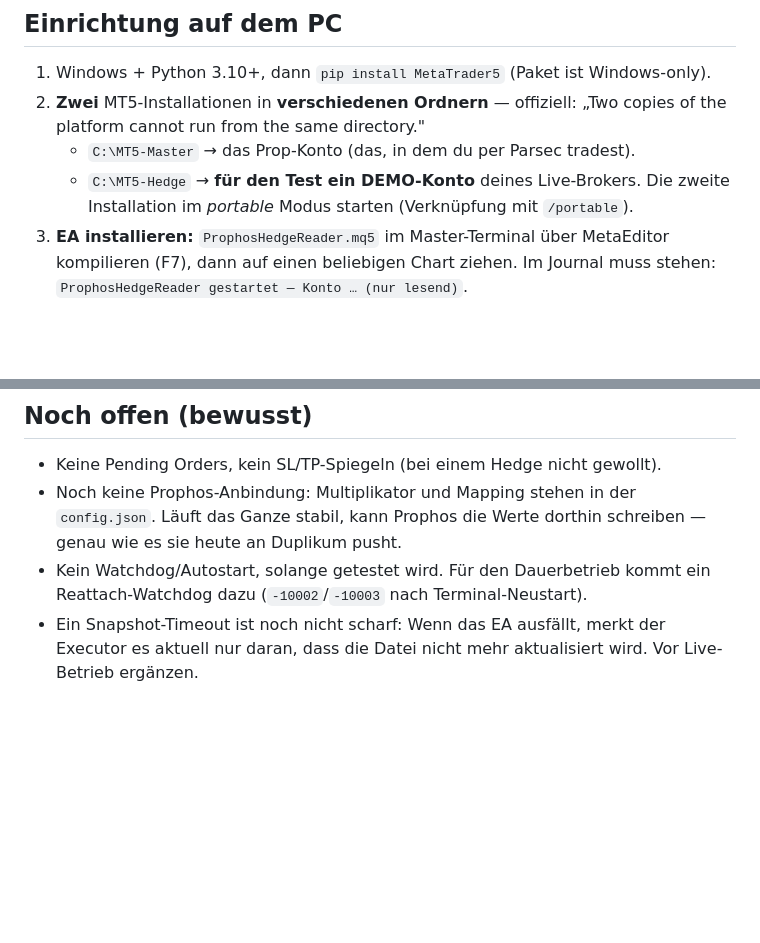
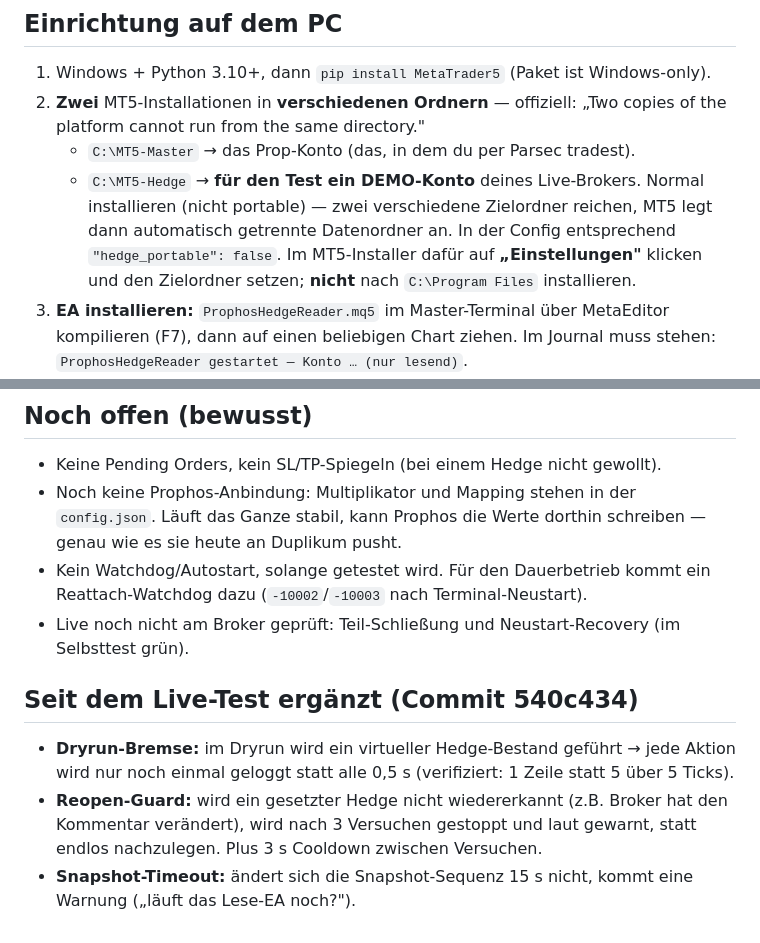
Before and after one commit to finntraidingview-cmd/Prophos, a Markdown page: mt5-copier/README.md, 2 parts joined by grey strips. Rendered like a GitHub page; blank space fills up the shorter version.

Commit message:
README: Portable-Hinweis korrigiert (normale Installation + hedge_portable false) und Snapshot-Timeout aus den offenen Punkten in die ergaenzten Features verschoben
Co-Authored-By: Claude Fable 5 <noreply@anthropic.com>

```diff
--- a/mt5-copier/README.md
+++ b/mt5-copier/README.md
@@ -52,7 +52,10 @@ gerechnet wird.
    platform cannot run from the same directory."
    - `C:\MT5-Master` → das Prop-Konto (das, in dem du per Parsec tradest).
    - `C:\MT5-Hedge` → **für den Test ein DEMO-Konto** deines Live-Brokers.
-   Die zweite Installation im *portable* Modus starten (Verknüpfung mit `/portable`).
+   Normal installieren (nicht portable) — zwei verschiedene Zielordner reichen, MT5 legt
+   dann automatisch getrennte Datenordner an. In der Config entsprechend
+   `"hedge_portable": false`. Im MT5-Installer dafür auf **„Einstellungen"** klicken und den
+   Zielordner setzen; **nicht** nach `C:\Program Files` installieren.
 3. **EA installieren:** `ProphosHedgeReader.mq5` im Master-Terminal über MetaEditor
    kompilieren (F7), dann auf einen beliebigen Chart ziehen. Im Journal muss stehen:
    `ProphosHedgeReader gestartet — Konto … (nur lesend)`.
@@ -107,5 +110,13 @@ Noch nicht am Broker getestet: Teil-Schließung und Neustart-Recovery (im Selbst
   an Duplikum pusht.
 - Kein Watchdog/Autostart, solange getestet wird. Für den Dauerbetrieb kommt ein
   Reattach-Watchdog dazu (`-10002`/`-10003` nach Terminal-Neustart).
-- Ein Snapshot-Timeout ist noch nicht scharf: Wenn das EA ausfällt, merkt der Executor es
-  aktuell nur daran, dass die Datei nicht mehr aktualisiert wird. Vor Live-Betrieb ergänzen.
+- Live noch nicht am Broker geprüft: Teil-Schließung und Neustart-Recovery (im Selbsttest grün).
+
+## Seit dem Live-Test ergänzt (Commit 540c434)
+- **Dryrun-Bremse:** im Dryrun wird ein virtueller Hedge-Bestand geführt → jede Aktion wird
+  nur noch einmal geloggt statt alle 0,5 s (verifiziert: 1 Zeile statt 5 über 5 Ticks).
+- **Reopen-Guard:** wird ein gesetzter Hedge nicht wiedererkannt (z.B. Broker hat den
+  Kommentar verändert), wird nach 3 Versuchen gestoppt und laut gewarnt, statt endlos
+  nachzulegen. Plus 3 s Cooldown zwischen Versuchen.
+- **Snapshot-Timeout:** ändert sich die Snapshot-Sequenz 15 s nicht, kommt eine Warnung
+  („läuft das Lese-EA noch?").
```
